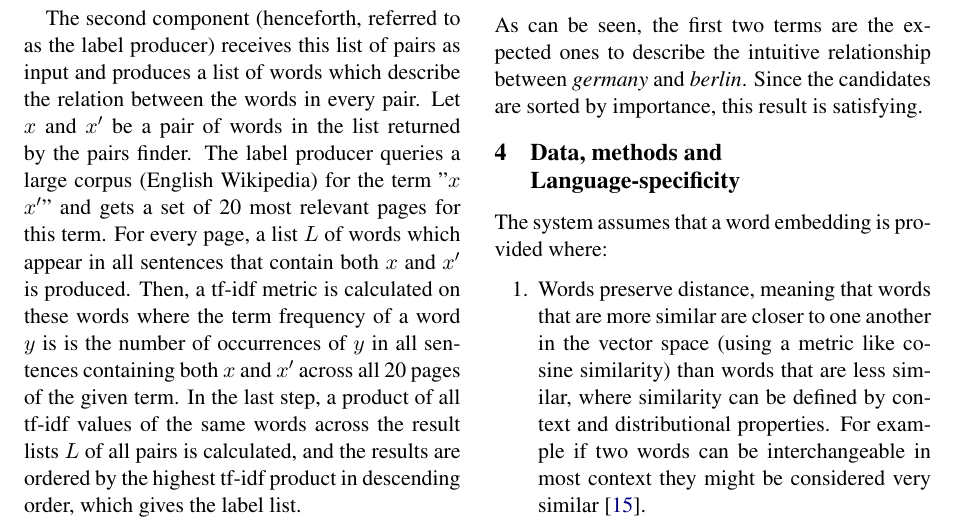
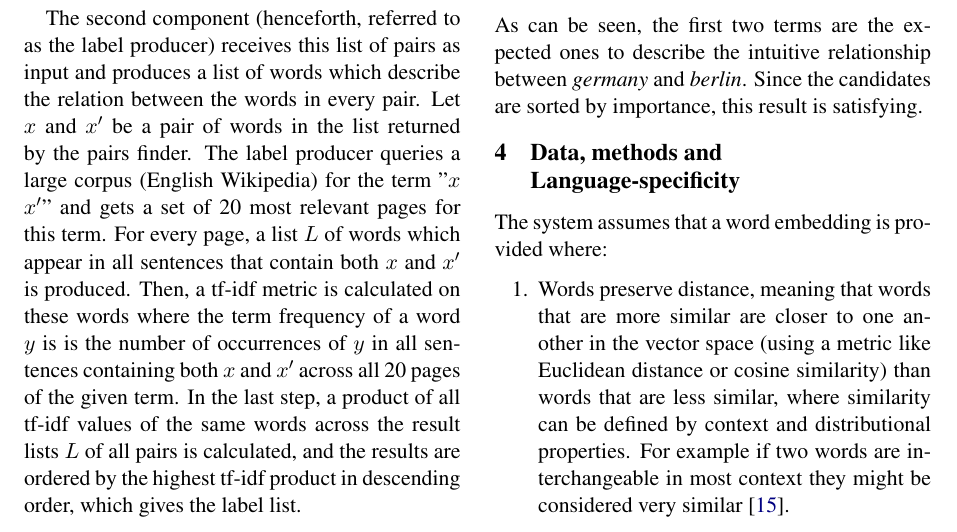
Before and after one commit to elishalom/auto-word-relation-tagging-paper, a LaTeX paper (acl2018.tex): part of page 2 of 11, cut so that both start at the same text. Compiled offline with pdfLaTeX.

Commit message:
Updates from ShareLaTeX

```diff
--- a/acl2018.tex
+++ b/acl2018.tex
@@ -110,8 +110,8 @@ As can be seen, the first two terms are the expected ones to describe the intuit
 \section{Data, methods and Language-specificity}
 The system assumes that a word embedding is provided where:
 \begin{enumerate}
-\item Words preserve distance, meaning that words that are more similar are closer to one another in the vector space (using a metric like cosine similarity)
-than words that are less similar, where similarity can be defined by context and distributional properties. For example if two words can be
+\item Words preserve distance, meaning that words that are more similar are closer to one another in the vector space (using a metric like Euclidean distance or cosine similarity)
+than words that are less similar, where similarity can be defined by context and distributional properties. For example if two words are
 interchangeable in most context they might be considered very similar \cite{mikolov2013linguistic}.
 \item Words preserve analogies, meaning that by calculating $v = vec(x) - vec(y) + vec(z)$, we get that the word $w$ for which $vec(w)$ is
 closest to $v$ should preserve the analogy $x:y::v:z$. For example the vector closest to $v = vec("Brother") - vec("Man") + vec("Woman")$ should be
```
Also changed, not shown: acl2018.tex (2 more changed lines).
